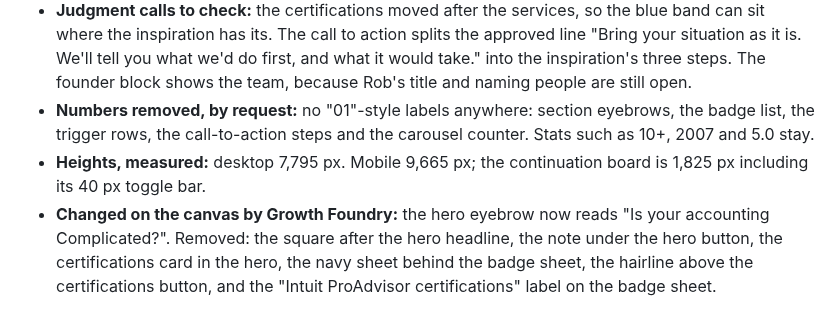
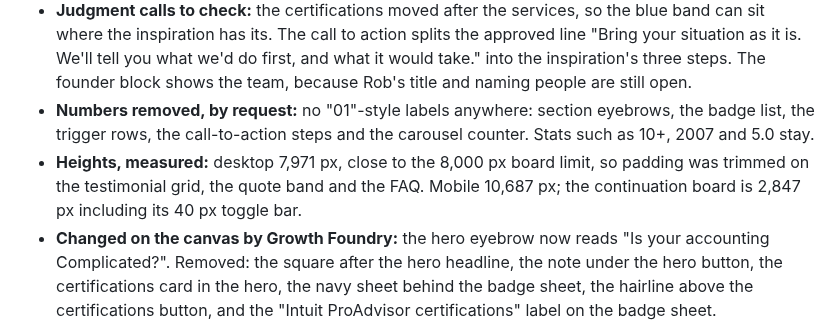
Before and after one commit to GrowthFoundryDigital/mission-website-design, a Markdown page: explorations/README.md, the part around one of its changes. Rendered like a GitHub page.

Commit message:
Note Lane G's testimonial grid
Co-Authored-By: Claude Opus 5.5 <noreply@anthropic.com>
Claude-Session: https://claude.ai/code/session_012q93XrfNfbaCMZx9XQwBaN

```diff
--- a/explorations/README.md
+++ b/explorations/README.md
@@ -103,6 +103,6 @@ Built from `content-baseline.md` on inspiration 7, a security consultancy homepa
 - **Judgment calls to check:** the certifications moved after the services, so the blue band can sit where the inspiration has its. The call to action splits the approved line "Bring your situation as it is. We'll tell you what we'd do first, and what it would take." into the inspiration's three steps. The founder block shows the team, because Rob's title and naming people are still open.
 - **Numbers removed, by request:** no "01"-style labels anywhere: section eyebrows, the badge list, the trigger rows, the call-to-action steps and the carousel counter. Stats such as 10+, 2007 and 5.0 stay.
-- **Heights, measured:** desktop 7,795 px. Mobile 9,665 px; the continuation board is 1,825 px including its 40 px toggle bar.
+- **Heights, measured:** desktop 7,971 px, close to the 8,000 px board limit, so padding was trimmed on the testimonial grid, the quote band and the FAQ. Mobile 10,687 px; the continuation board is 2,847 px including its 40 px toggle bar.
 - **Changed on the canvas by Growth Foundry:** the hero eyebrow now reads "Is your accounting Complicated?". Removed: the square after the hero headline, the note under the hero button, the certifications card in the hero, the navy sheet behind the badge sheet, the hairline above the certifications button, and the "Intuit ProAdvisor certifications" label on the badge sheet.
 
 ## Schedule buttons lead with a calendar (7 Oct 2026)
```
Also changed, not shown: other parts of explorations/README.md (+1 -1 lines).
